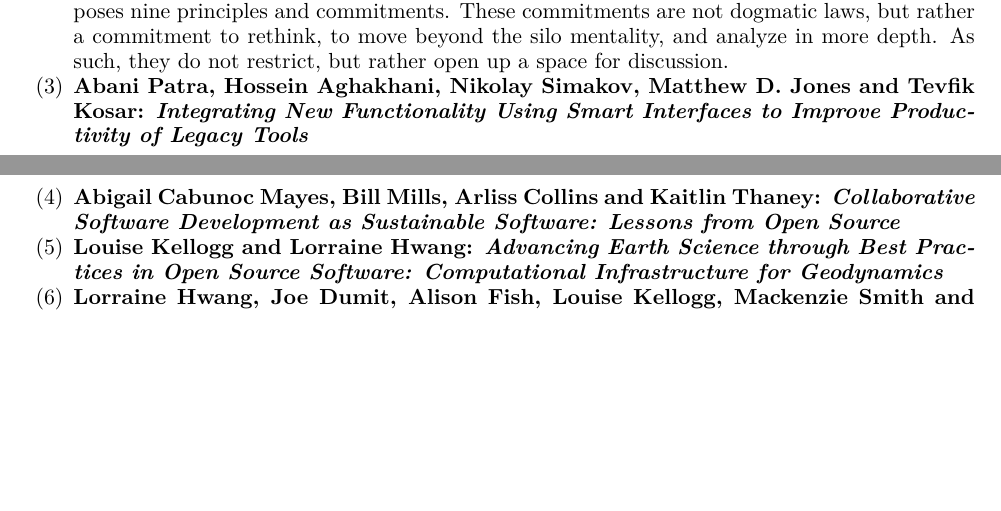
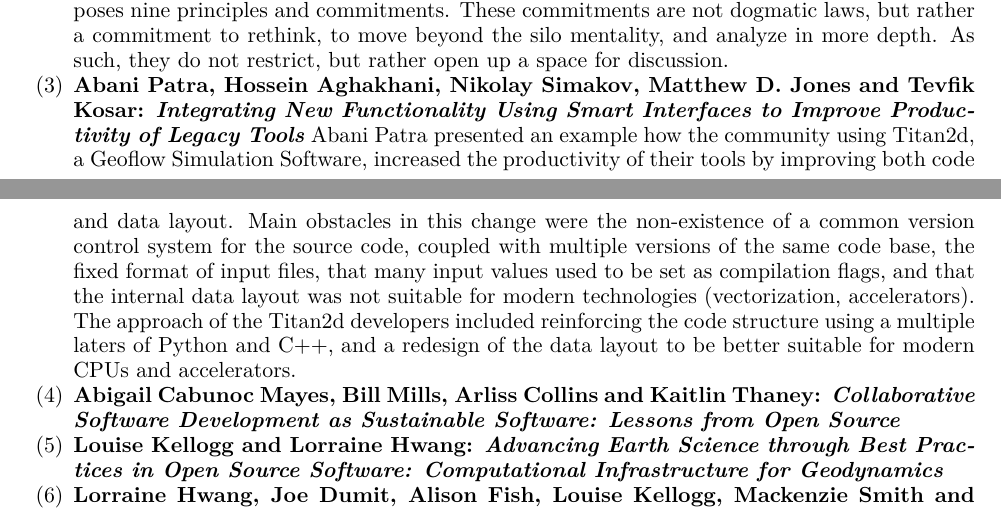
Before and after one commit to WSSSPE/meetings, a LaTeX paper (WSSSPE3/report/WSSSPE3_review.tex): two parts of pages 5 and 6 of 31, joined at a grey line, cut so that both start at the same text, the shorter picture padded with empty space. Compiled offline with pdfLaTeX.

Commit message:
add Abani Patra's talk

```diff
--- a/WSSSPE3/report/WSSSPE3_review.tex
+++ b/WSSSPE3/report/WSSSPE3_review.tex
@@ -503,6 +503,16 @@ space for discussion.
 \item \textbf{Abani Patra, Hossein Aghakhani, Nikolay Simakov, Matthew D. Jones
 and Tevfik Kosar: \textit{Integrating New Functionality Using Smart Interfaces to
 Improve Productivity of Legacy Tools}}
+Abani Patra presented an example how the community using Titan2d, a Geoflow
+Simulation Software, increased the productivity of their tools by improving
+both code and data layout. Main obstacles in this change were the non-existence
+of a common version control system for the source code, coupled with multiple
+versions of the same code base, the fixed format of input files, that many
+input values used to be set as compilation flags, and that the internal data
+layout was not suitable for modern technologies (vectorization, accelerators).
+The approach of the Titan2d developers included reinforcing the code structure
+using a multiple laters of Python and C++, and a redesign of the data layout to
+be better suitable for modern CPUs and accelerators.
 
 \item \textbf{Abigail Cabunoc Mayes, Bill Mills, Arliss Collins and Kaitlin
 Thaney: \textit{Collaborative Software Development as Sustainable Software: Lessons
```
